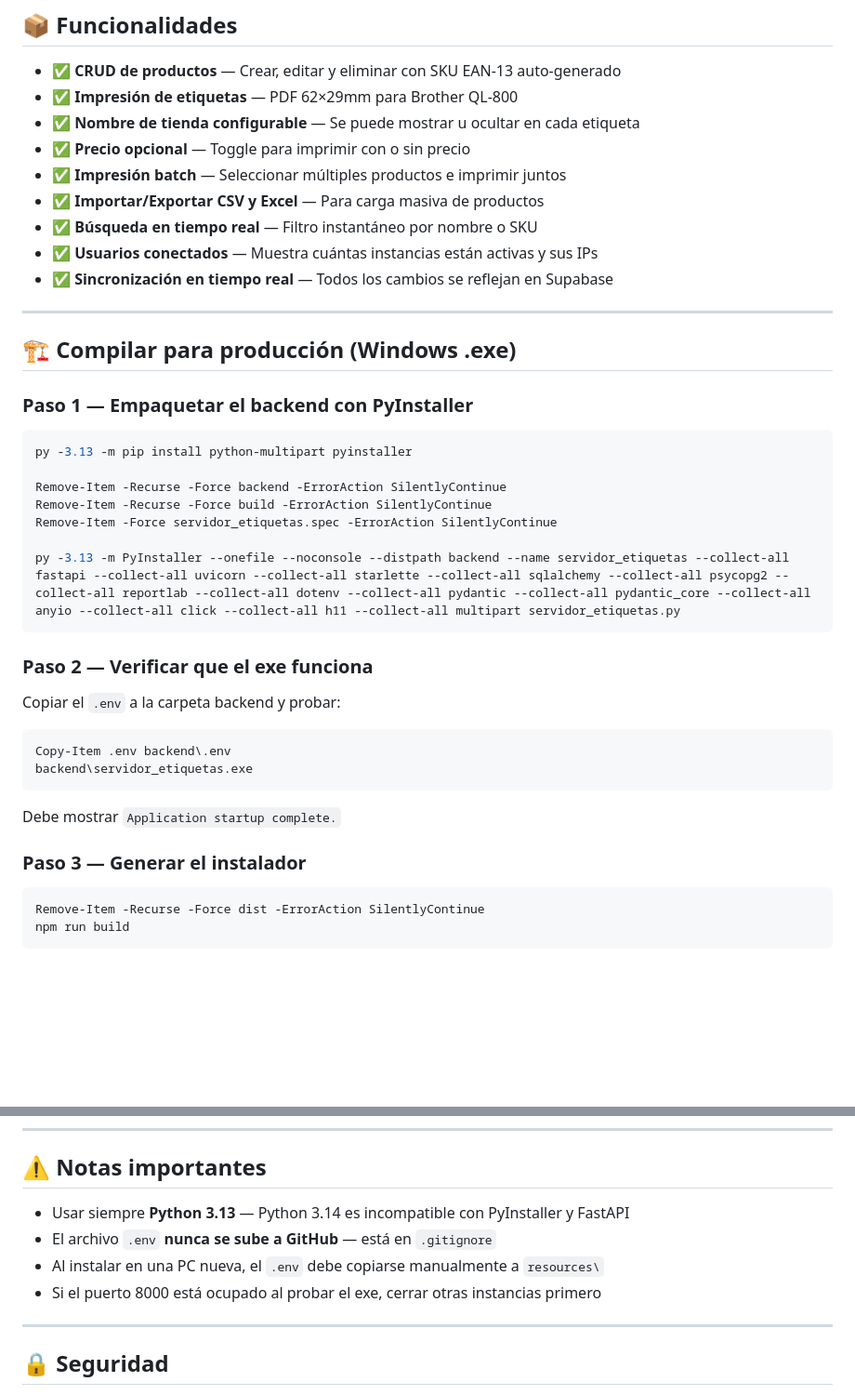
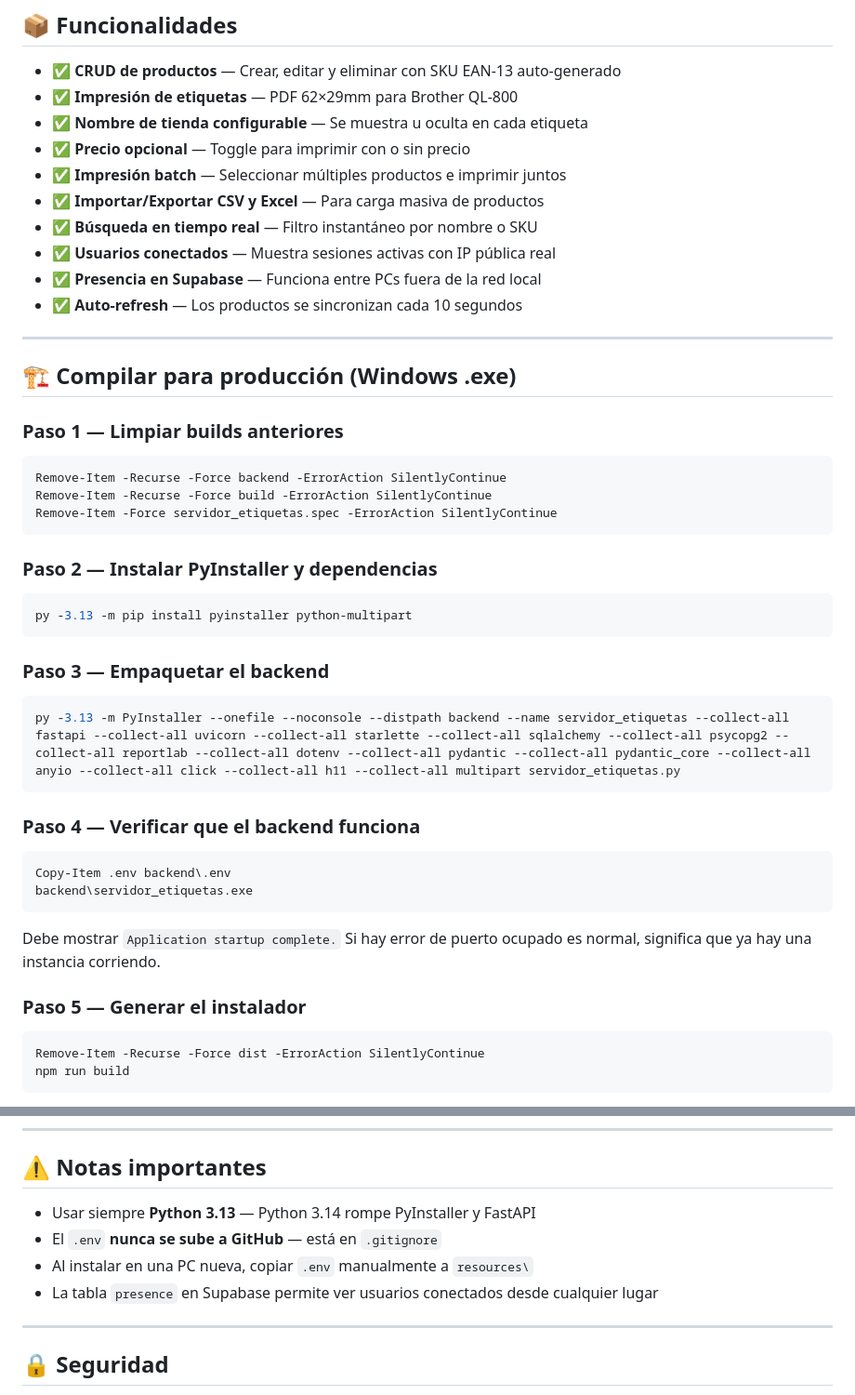
Before and after one commit to riantorres1975/fullparty-etiquetas-supabase, a Markdown page: README.md, 2 parts joined by grey strips. Shown at 93% size. GitHub-like rendering; blank space fills up the shorter version.

````diff
--- a/README.md
+++ b/README.md
@@ -108,42 +126,49 @@ npm start
 
 - ✅ **CRUD de productos** — Crear, editar y eliminar con SKU EAN-13 auto-generado
 - ✅ **Impresión de etiquetas** — PDF 62×29mm para Brother QL-800
-- ✅ **Nombre de tienda configurable** — Se puede mostrar u ocultar en cada etiqueta
+- ✅ **Nombre de tienda configurable** — Se muestra u oculta en cada etiqueta
 - ✅ **Precio opcional** — Toggle para imprimir con o sin precio
 - ✅ **Impresión batch** — Seleccionar múltiples productos e imprimir juntos
 - ✅ **Importar/Exportar CSV y Excel** — Para carga masiva de productos
 - ✅ **Búsqueda en tiempo real** — Filtro instantáneo por nombre o SKU
-- ✅ **Usuarios conectados** — Muestra cuántas instancias están activas y sus IPs
-- ✅ **Sincronización en tiempo real** — Todos los cambios se reflejan en Supabase
+- ✅ **Usuarios conectados** — Muestra sesiones activas con IP pública real
+- ✅ **Presencia en Supabase** — Funciona entre PCs fuera de la red local
+- ✅ **Auto-refresh** — Los productos se sincronizan cada 10 segundos
 
 ---
 
 ## 🏗️ Compilar para producción (Windows .exe)
 
-### Paso 1 — Empaquetar el backend con PyInstaller
+### Paso 1 — Limpiar builds anteriores
 
 ```powershell
-py -3.13 -m pip install python-multipart pyinstaller
-
 Remove-Item -Recurse -Force backend -ErrorAction SilentlyContinue
 Remove-Item -Recurse -Force build -ErrorAction SilentlyContinue
 Remove-Item -Force servidor_etiquetas.spec -ErrorAction SilentlyContinue
+```
 
+### Paso 2 — Instalar PyInstaller y dependencias
+
+```powershell
+py -3.13 -m pip install pyinstaller python-multipart
+```
+
+### Paso 3 — Empaquetar el backend
+
+```powershell
 py -3.13 -m PyInstaller --onefile --noconsole --distpath backend --name servidor_etiquetas --collect-all fastapi --collect-all uvicorn --collect-all starlette --collect-all sqlalchemy --collect-all psycopg2 --collect-all reportlab --collect-all dotenv --collect-all pydantic --collect-all pydantic_core --collect-all anyio --collect-all click --collect-all h11 --collect-all multipart servidor_etiquetas.py
 ```
 
-### Paso 2 — Verificar que el exe funciona
-
-Copiar el `.env` a la carpeta backend y probar:
+### Paso 4 — Verificar que el backend funciona
 
 ```powershell
 Copy-Item .env backend\.env
 backend\servidor_etiquetas.exe
 ```
 
-Debe mostrar `Application startup complete.`
+Debe mostrar `Application startup complete.` Si hay error de puerto ocupado es normal, significa que ya hay una instancia corriendo.
 
-### Paso 3 — Generar el instalador
+### Paso 5 — Generar el instalador
 
 ```powershell
 Remove-Item -Recurse -Force dist -ErrorAction SilentlyContinue
@@ -201,10 +210,10 @@ CREATE TABLE products (
 
 ## ⚠️ Notas importantes
 
-- Usar siempre **Python 3.13** — Python 3.14 es incompatible con PyInstaller y FastAPI
-- El archivo `.env` **nunca se sube a GitHub** — está en `.gitignore`
-- Al instalar en una PC nueva, el `.env` debe copiarse manualmente a `resources\`
-- Si el puerto 8000 está ocupado al probar el exe, cerrar otras instancias primero
+- Usar siempre **Python 3.13** — Python 3.14 rompe PyInstaller y FastAPI
+- El `.env` **nunca se sube a GitHub** — está en `.gitignore`
+- Al instalar en una PC nueva, copiar `.env` manualmente a `resources\`
+- La tabla `presence` en Supabase permite ver usuarios conectados desde cualquier lugar
 
 ---
 
````
Also changed, not shown: other parts of README.md (+31 -29 lines).
